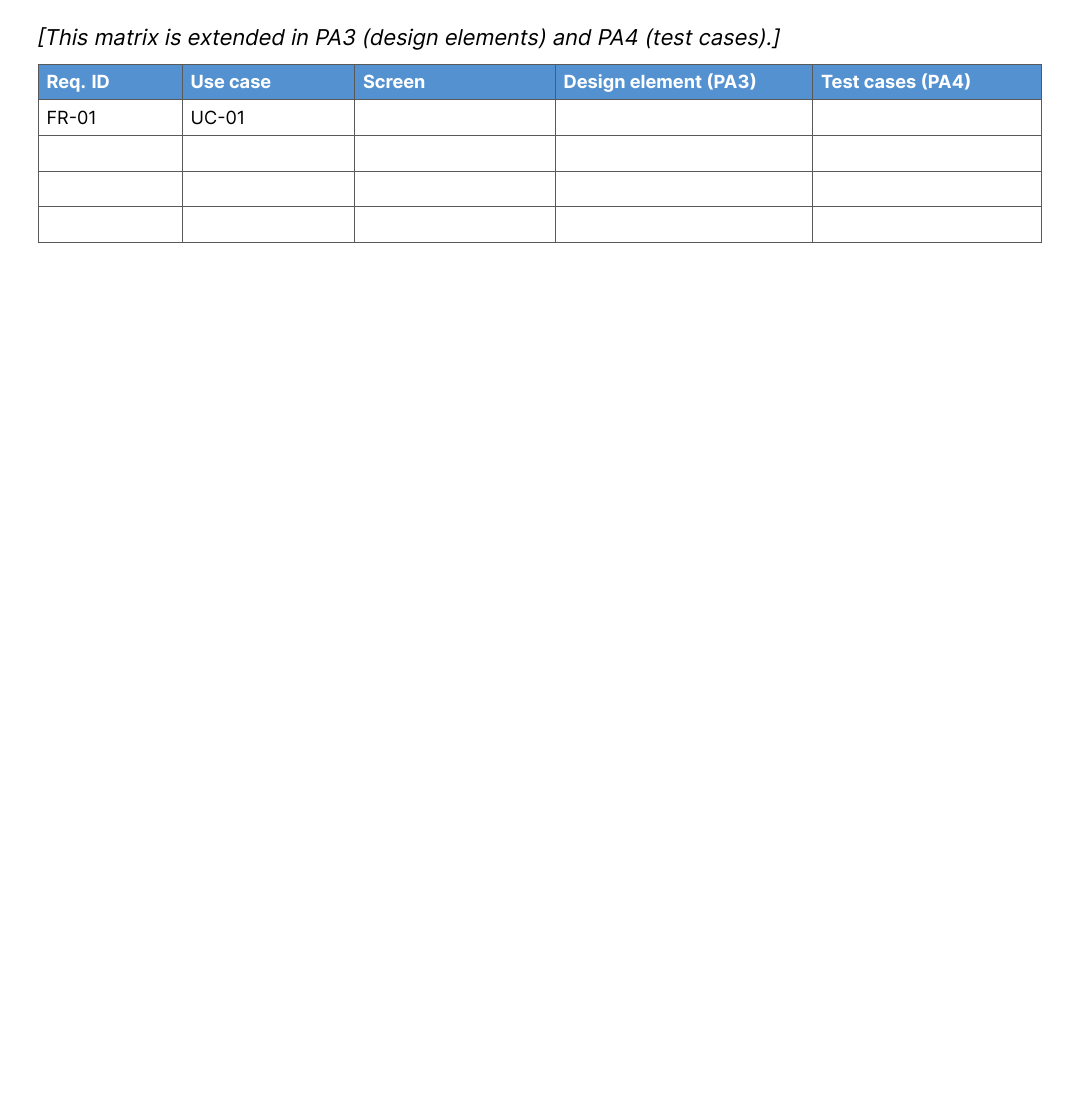
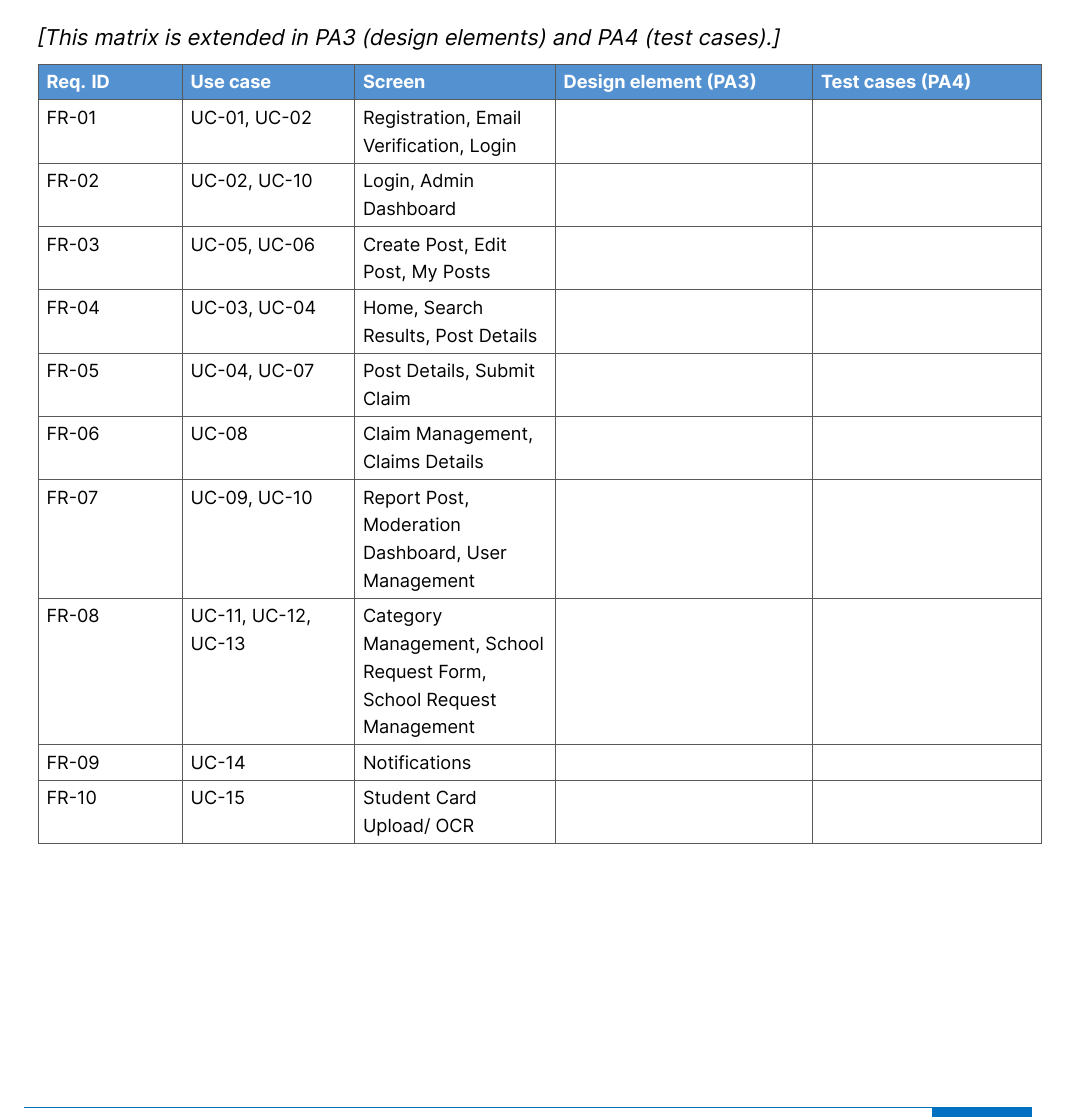
Before and after one commit to YongQi241/LOSTANDFOUND, a LaTeX document (pa/PA2/src_latex/main.tex, which reads pa/PA2/src_latex/sections/09-requirements-traceability-matrix/09-requirements-traceability-matrix.tex): part of page 32 of 34, cut so that both start at the same text, the shorter picture padded with empty space. Compiled offline with XeLaTeX.

Commit message:
doc(pa2): add pa2 section 9 Requirements Traceability Matrix

```diff
--- a/pa/PA2/src_latex/sections/09-requirements-traceability-matrix/09-requirements-traceability-matrix.tex
+++ b/pa/PA2/src_latex/sections/09-requirements-traceability-matrix/09-requirements-traceability-matrix.tex
@@ -16,8 +16,14 @@ cases).{]}}
 
 \tableheader{Req. ID} & \tableheader{Use case} & \tableheader{Screen} & \tableheader{Design
 element (PA3)} & \tableheader{Test cases (PA4)} \\ \hline
-FR-01 & UC-01 & & & \\ \hline
-& & & & \\ \hline
-& & & & \\ \hline
-& & & & \\ \hline
+FR-01 & UC-01, UC-02 & Registration, Email Verification, Login & & \\ \hline
+FR-02 & UC-02, UC-10 & Login, Admin Dashboard & & \\ \hline
+FR-03 & UC-05, UC-06 & Create Post, Edit Post, My Posts & & \\ \hline
+FR-04 & UC-03, UC-04 & Home, Search Results, Post Details & & \\ \hline
+FR-05 & UC-04, UC-07 & Post Details, Submit Claim & & \\ \hline
+FR-06 & UC-08 & Claim Management, Claims Details & & \\ \hline
+FR-07 & UC-09, UC-10 & Report Post, Moderation Dashboard, User Management & & \\ \hline
+FR-08 & UC-11, UC-12, UC-13 & Category Management, School Request Form, School Request Management & & \\ \hline
+FR-09 & UC-14 & Notifications & & \\ \hline
+FR-10 & UC-15 & Student Card Upload/ OCR & & \\ \hline
 \end{longtable}
```
Also changed, not shown: pa/PA2/src_latex/main.pdf.
